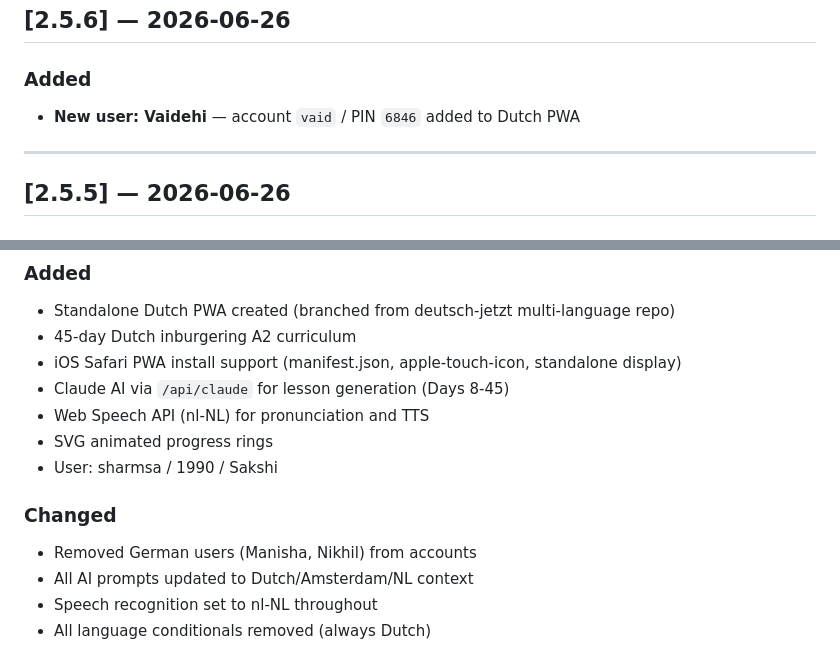
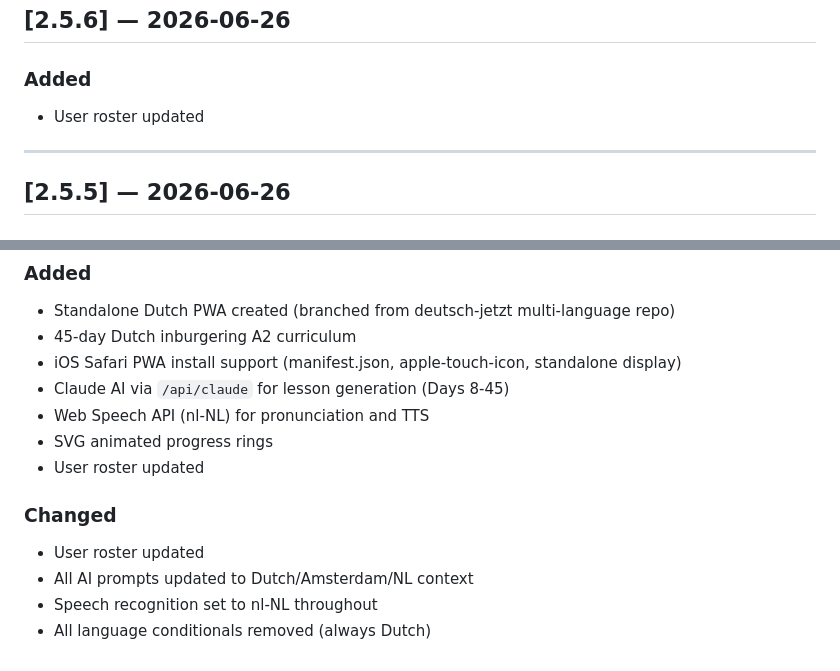
Before and after one commit to harharmahadeva/speako-dutch, a Markdown page: CHANGELOG.md, 2 parts joined by grey strips. GitHub-like rendering.

Commit message:
Internal: clean user-identifying entries from changelog

```diff
--- a/CHANGELOG.md
+++ b/CHANGELOG.md
@@ -102,7 +102,7 @@
 ## [2.5.6] — 2026-06-26
 
 ### Added
-- **New user: Vaidehi** — account `vaid` / PIN `6846` added to Dutch PWA
+- User roster updated
 
 ---
 
@@ -669,10 +669,10 @@ All notable changes are documented here. Version follows [Semantic Versioning](h
 - Claude AI via `/api/claude` for lesson generation (Days 8-45)
 - Web Speech API (nl-NL) for pronunciation and TTS
 - SVG animated progress rings
-- User: sharmsa / 1990 / Sakshi
+- User roster updated
 
 ### Changed
-- Removed German users (Manisha, Nikhil) from accounts
+- User roster updated
 - All AI prompts updated to Dutch/Amsterdam/NL context
 - Speech recognition set to nl-NL throughout
 - All language conditionals removed (always Dutch)
```
